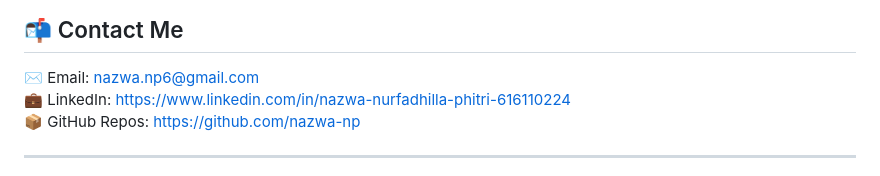
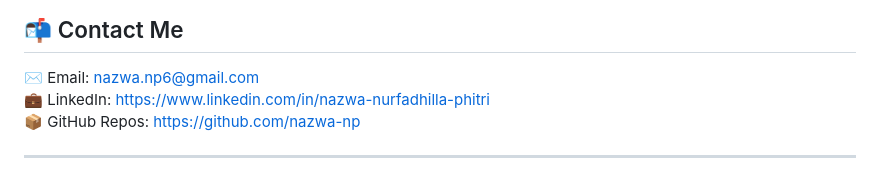
Before and after one commit to nazwa-np/Portofolio, a Markdown page: README.md, the part around the change. Rendered like a GitHub page.

```diff
--- a/README.md
+++ b/README.md
@@ -38,7 +38,7 @@ Welcome! I'm passionate about Full Stack Web Development and enjoy creating effi
 ## 📬 Contact Me
 
 ✉️ Email: [nazwa.np6@gmail.com](mailto:nazwa.np6@gmail.com)
-💼 LinkedIn: [https://www.linkedin.com/in/nazwa-nurfadhilla-phitri-616110224](https://www.linkedin.com/in/nazwa-nurfadhilla-phitri-616110224)
+💼 LinkedIn: [https://www.linkedin.com/in/nazwa-nurfadhilla-phitri](https://www.linkedin.com/in/nazwa-nurfadhilla-phitri)
 📦 GitHub Repos: [https://github.com/nazwa-np](https://github.com/nazwa-np)
 
 ---
```
